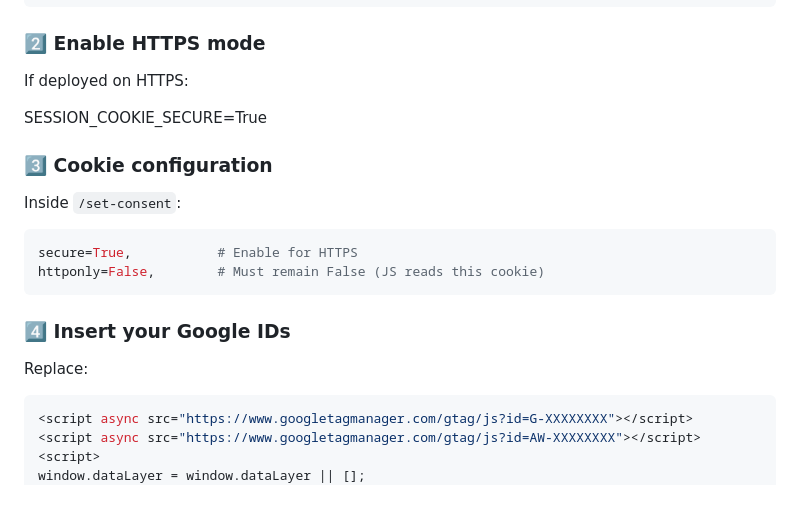
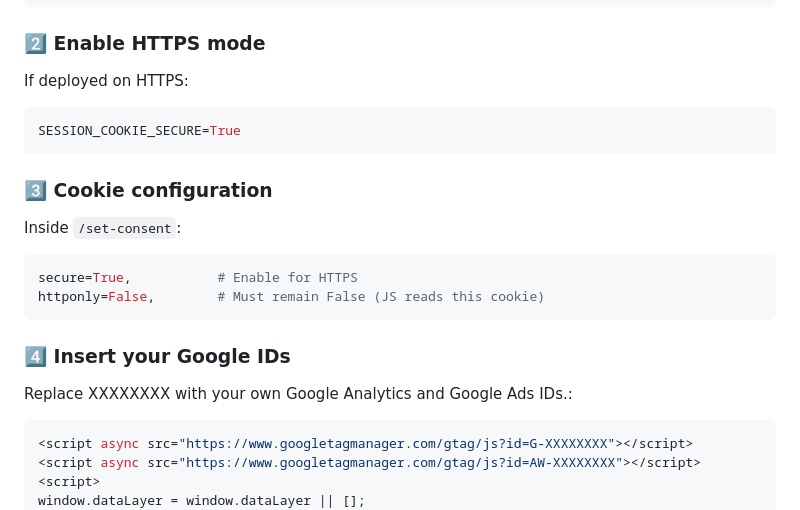
Before and after one commit to tom591/google-ads-analytics-consent, a Markdown page: README.md, the part around the change. GitHub-like rendering.

Commit message:
Update README with SESSION_COOKIE_SECURE configuration
Added instructions for setting SESSION_COOKIE_SECURE.

````diff
--- a/README.md
+++ b/README.md
@@ -78,7 +78,9 @@ app.config['SECRET_KEY'] = 'your-secret-key-here'
 
 If deployed on HTTPS:
 
+```bash
 SESSION_COOKIE_SECURE=True
+   ```
 
 ### 3️⃣ Cookie configuration
 
@@ -91,7 +93,7 @@ httponly=False,        # Must remain False (JS reads this cookie)
 
 ### 4️⃣ Insert your Google IDs
 
-Replace:
+Replace XXXXXXXX with your own Google Analytics and Google Ads IDs.:
    ```bash
 <script async src="https://www.googletagmanager.com/gtag/js?id=G-XXXXXXXX"></script>
 <script async src="https://www.googletagmanager.com/gtag/js?id=AW-XXXXXXXX"></script>
````
